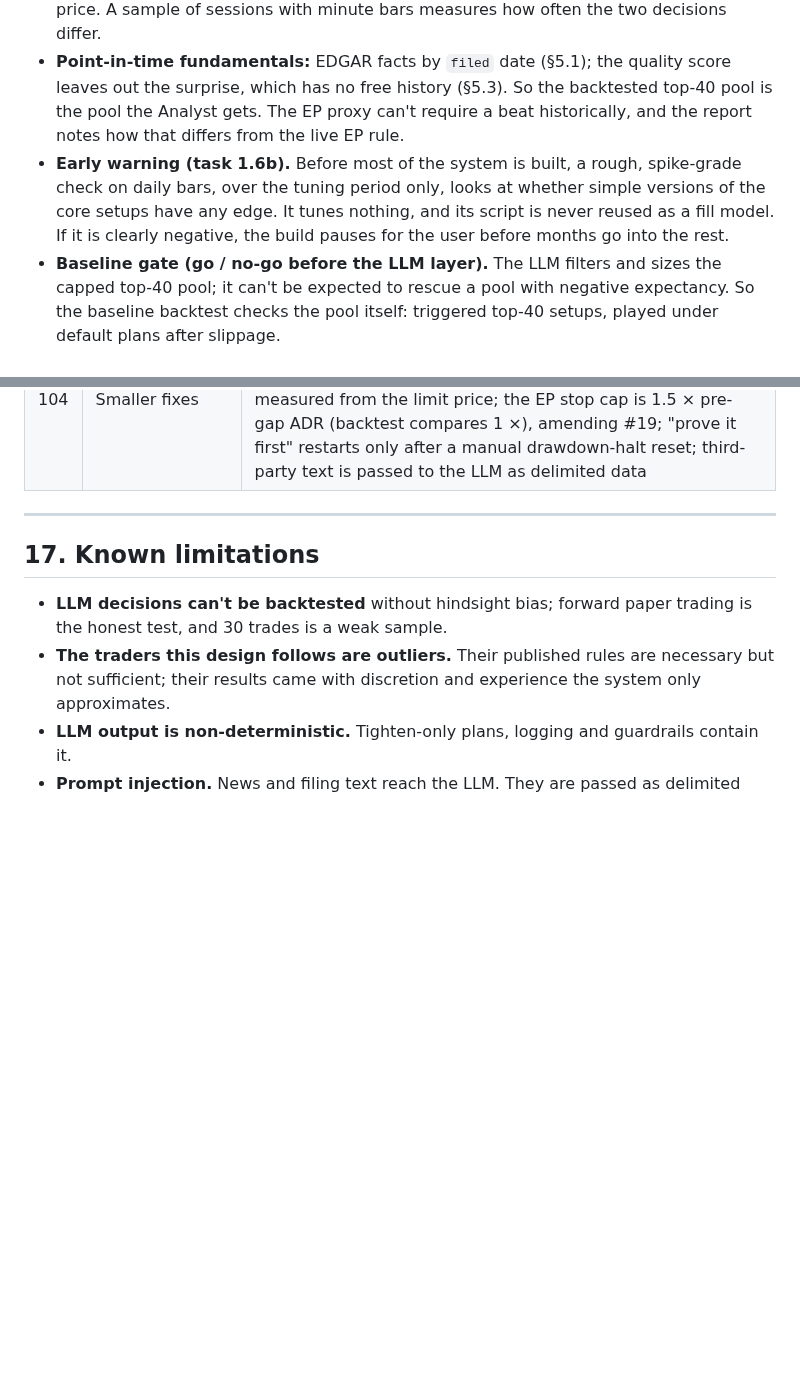
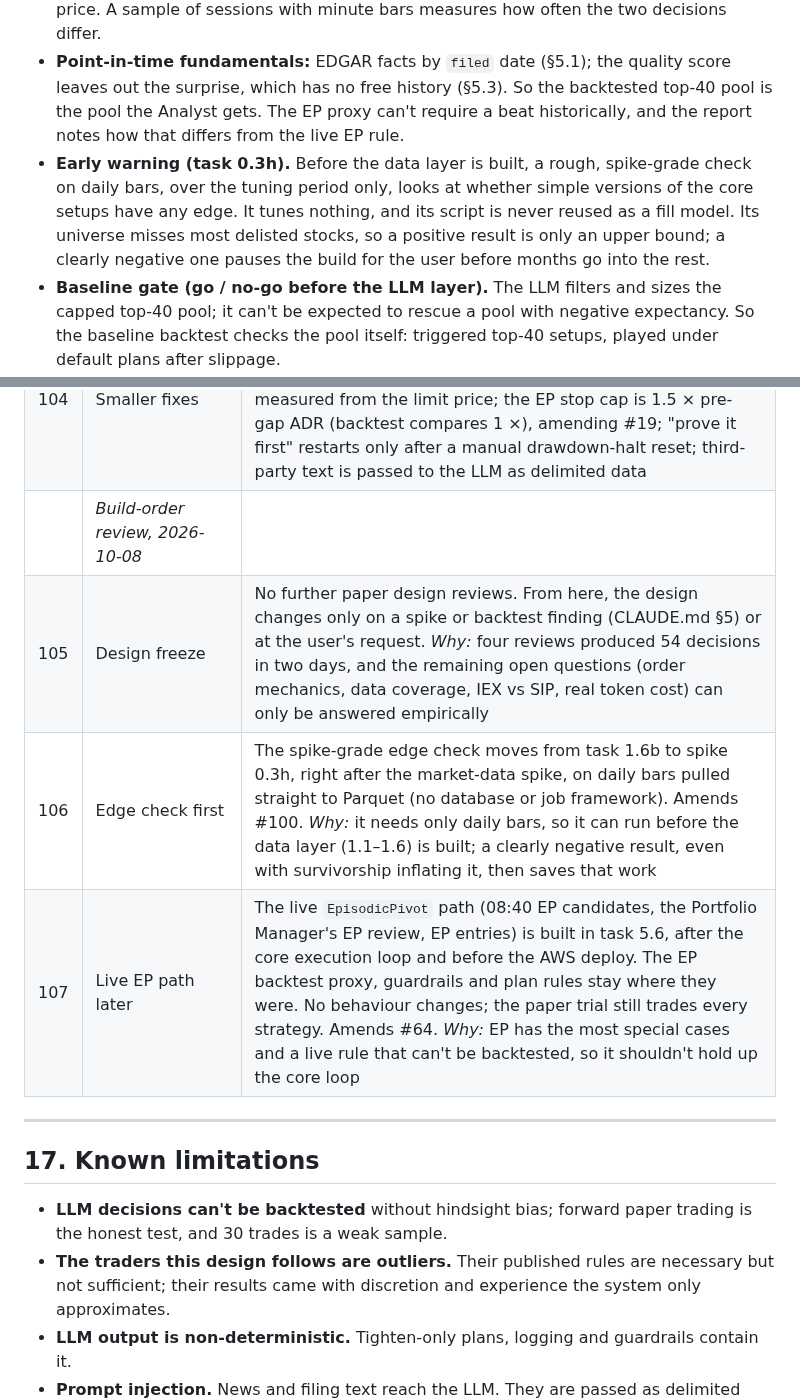
Before and after one commit to Dima252/AuraTrade, a Markdown page: README.md, 2 parts joined by grey strips. Drawn GitHub-style; blank space fills up the shorter version.

```diff
--- a/README.md
+++ b/README.md
@@ -905,7 +905,7 @@ The backtests choose real thresholds and defaults, so they follow rules that kee
 - **Burden of proof on change:** a non-default option is adopted only if it beats the source default (for exits, the strategy's single-trader set, §7.3) on both the tuning and the holdout periods, by a margin that matters (expectancy or drawdown), not by noise. "Not noise" means the session-block bootstrap 90% interval for the difference excludes zero on the tuning period, and the holdout difference has the same sign. Otherwise the practitioner's rule stays.
 - **Decision-price check:** the backtests use daily closes where live trading uses the 15:40 price. A sample of sessions with minute bars measures how often the two decisions differ.
 - **Point-in-time fundamentals:** EDGAR facts by `filed` date (§5.1); the quality score leaves out the surprise, which has no free history (§5.3). So the backtested top-40 pool is the pool the Analyst gets. The EP proxy can't require a beat historically, and the report notes how that differs from the live EP rule.
-- **Early warning (task 1.6b).** Before most of the system is built, a rough, spike-grade check on daily bars, over the tuning period only, looks at whether simple versions of the core setups have any edge. It tunes nothing, and its script is never reused as a fill model. If it is clearly negative, the build pauses for the user before months go into the rest.
+- **Early warning (task 0.3h).** Before the data layer is built, a rough, spike-grade check on daily bars, over the tuning period only, looks at whether simple versions of the core setups have any edge. It tunes nothing, and its script is never reused as a fill model. Its universe misses most delisted stocks, so a positive result is only an upper bound; a clearly negative one pauses the build for the user before months go into the rest.
 - **Baseline gate (go / no-go before the LLM layer).** The LLM filters and sizes the capped top-40 pool; it can't be expected to rescue a pool with negative expectancy. So the baseline backtest checks the pool itself: triggered top-40 setups, played under default plans after slippage.
   - **Pass:** the session-block bootstrap 90% interval for expectancy excludes zero on the tuning period, and the holdout point estimate is positive. Backtested expectancy is an upper bound (survivorship, §17), so a barely positive result is already a warning.
   - **Per strategy:** a strategy that fails is removed from the fundable lists in `risk.yaml`, with the reason.
@@ -1060,6 +1060,10 @@ If the point estimate is ≤ 0, the LLM filter isn't adding value: don't go live
 | 102 | Stop guard | A `stop_guard` checks stop existence, quantity and GTC every 5 minutes in market hours (broker first, database only to repair); order jobs use Lambda async retries. Amends #45, #68. *Why:* a job dying mid-sequence could leave shares unprotected until the next scheduled order job, up to about 2 hours |
 | 103 | Through the trigger at 09:36 | If the last price is above the trigger but at or below the limit, the entry is a limit buy at the limit; above it, skipped. Amends #51, #80. *Why:* stocks that broke their opening-range high in the minute before 09:36, often the strongest, were always skipped |
 | 104 | Smaller fixes | Early-behaviour exits run only when in the position's plan (heavy-volume reversal in the O'Neil set; time stops on evidence or by Portfolio Manager choice); the 8% stop cap is measured from the limit price; the EP stop cap is 1.5 × pre-gap ADR (backtest compares 1 ×), amending #19; "prove it first" restarts only after a manual drawdown-halt reset; third-party text is passed to the LLM as delimited data |
+| | *Build-order review, 2026-10-08* | |
+| 105 | Design freeze | No further paper design reviews. From here, the design changes only on a spike or backtest finding (CLAUDE.md §5) or at the user's request. *Why:* four reviews produced 54 decisions in two days, and the remaining open questions (order mechanics, data coverage, IEX vs SIP, real token cost) can only be answered empirically |
+| 106 | Edge check first | The spike-grade edge check moves from task 1.6b to spike 0.3h, right after the market-data spike, on daily bars pulled straight to Parquet (no database or job framework). Amends #100. *Why:* it needs only daily bars, so it can run before the data layer (1.1–1.6) is built; a clearly negative result, even with survivorship inflating it, then saves that work |
+| 107 | Live EP path later | The live `EpisodicPivot` path (08:40 EP candidates, the Portfolio Manager's EP review, EP entries) is built in task 5.6, after the core execution loop and before the AWS deploy. The EP backtest proxy, guardrails and plan rules stay where they were. No behaviour changes; the paper trial still trades every strategy. Amends #64. *Why:* EP has the most special cases and a live rule that can't be backtested, so it shouldn't hold up the core loop |
 
 ---
 
```
Also changed, not shown: CLAUDE.md (+2 -2 lines), docs/execution-plan.md (+40 -24 lines).
